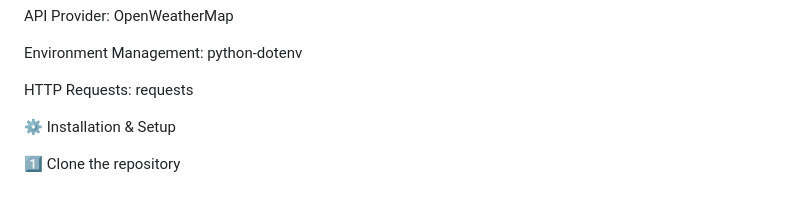
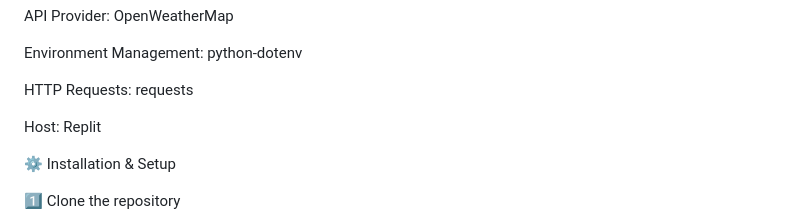
Before and after one commit to Leonardo734523/Scarlata-wether, a Markdown page: README.md, the part around the change. Drawn GitHub-style; blank space fills up the shorter version.

Commit message:
Add host information to README

```diff
--- a/README.md
+++ b/README.md
@@ -39,6 +39,8 @@ API Provider: OpenWeatherMap
 Environment Management: python-dotenv
 
 HTTP Requests: requests
+
+Host: Replit
 
 ⚙️ Installation & Setup
 
```
